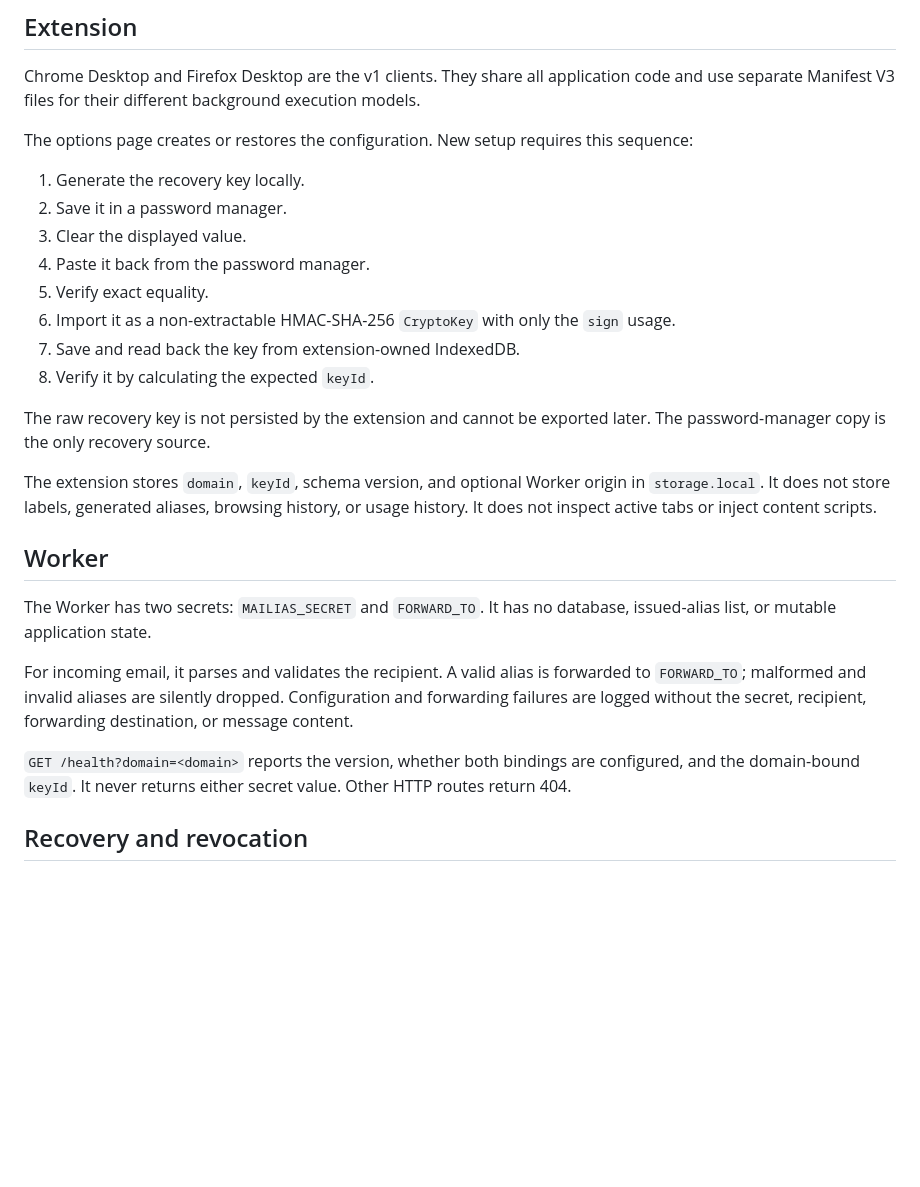
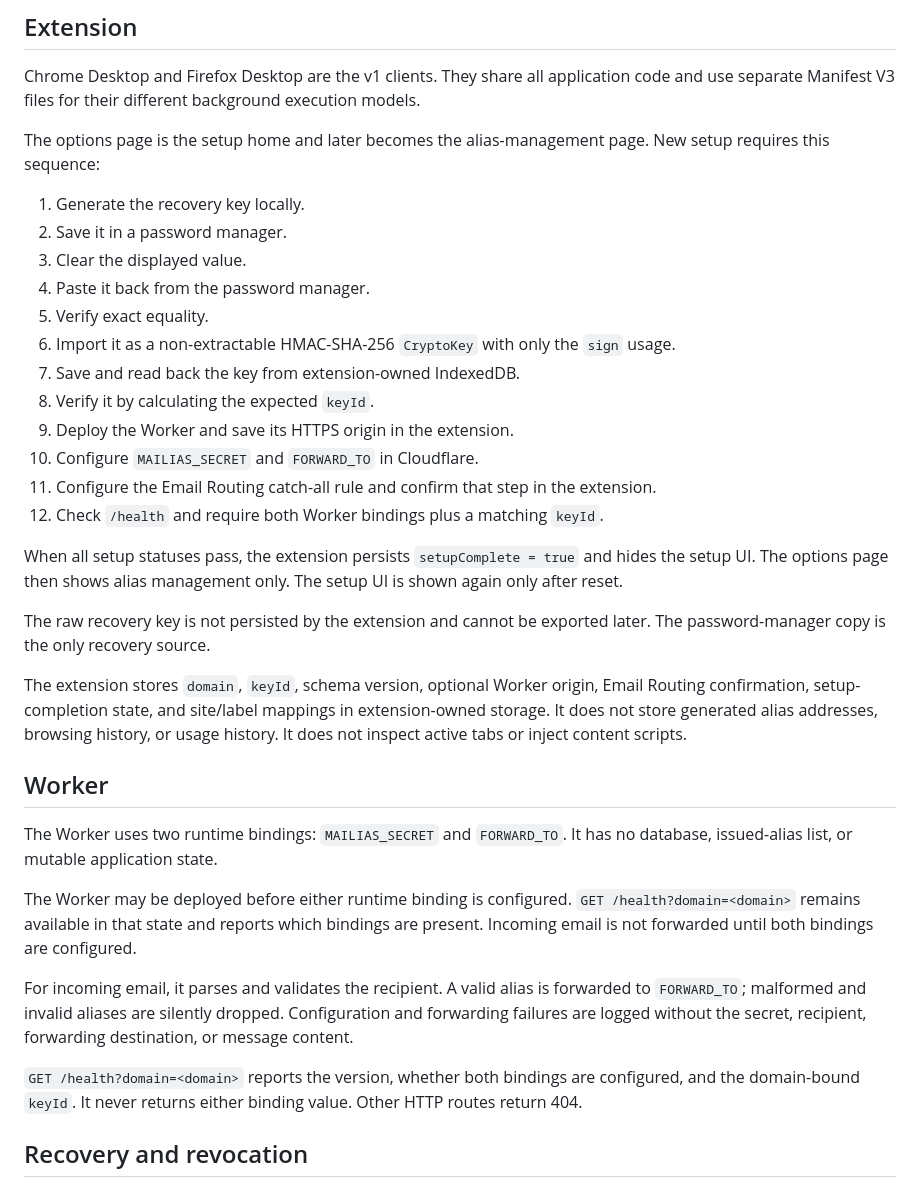
Before and after one commit to kentakom1213/mailias, a Markdown page: SPEC.md, the part around the change. Drawn GitHub-style; blank space fills up the shorter version.

Commit message:
Document setup completion lifecycle

```diff
--- a/SPEC.md
+++ b/SPEC.md
@@ -17,7 +17,7 @@ The tag provides lightweight alias validation. It is not a high-strength authent
 
 Chrome Desktop and Firefox Desktop are the v1 clients. They share all application code and use separate Manifest V3 files for their different background execution models.
 
-The options page creates or restores the configuration. New setup requires this sequence:
+The options page is the setup home and later becomes the alias-management page. New setup requires this sequence:
 
 1. Generate the recovery key locally.
 2. Save it in a password manager.
@@ -27,18 +27,26 @@ The options page creates or restores the configuration. New setup requires this
 6. Import it as a non-extractable HMAC-SHA-256 `CryptoKey` with only the `sign` usage.
 7. Save and read back the key from extension-owned IndexedDB.
 8. Verify it by calculating the expected `keyId`.
+9. Deploy the Worker and save its HTTPS origin in the extension.
+10. Configure `MAILIAS_SECRET` and `FORWARD_TO` in Cloudflare.
+11. Configure the Email Routing catch-all rule and confirm that step in the extension.
+12. Check `/health` and require both Worker bindings plus a matching `keyId`.
+
+When all setup statuses pass, the extension persists `setupComplete = true` and hides the setup UI. The options page then shows alias management only. The setup UI is shown again only after reset.
 
 The raw recovery key is not persisted by the extension and cannot be exported later. The password-manager copy is the only recovery source.
 
-The extension stores `domain`, `keyId`, schema version, and optional Worker origin in `storage.local`. It does not store labels, generated aliases, browsing history, or usage history. It does not inspect active tabs or inject content scripts.
+The extension stores `domain`, `keyId`, schema version, optional Worker origin, Email Routing confirmation, setup-completion state, and site/label mappings in extension-owned storage. It does not store generated alias addresses, browsing history, or usage history. It does not inspect active tabs or inject content scripts.
 
 ## Worker
 
-The Worker has two secrets: `MAILIAS_SECRET` and `FORWARD_TO`. It has no database, issued-alias list, or mutable application state.
+The Worker uses two runtime bindings: `MAILIAS_SECRET` and `FORWARD_TO`. It has no database, issued-alias list, or mutable application state.
+
+The Worker may be deployed before either runtime binding is configured. `GET /health?domain=<domain>` remains available in that state and reports which bindings are present. Incoming email is not forwarded until both bindings are configured.
 
 For incoming email, it parses and validates the recipient. A valid alias is forwarded to `FORWARD_TO`; malformed and invalid aliases are silently dropped. Configuration and forwarding failures are logged without the secret, recipient, forwarding destination, or message content.
 
-`GET /health?domain=<domain>` reports the version, whether both bindings are configured, and the domain-bound `keyId`. It never returns either secret value. Other HTTP routes return 404.
+`GET /health?domain=<domain>` reports the version, whether both bindings are configured, and the domain-bound `keyId`. It never returns either binding value. Other HTTP routes return 404.
 
 ## Recovery and revocation
 
```
